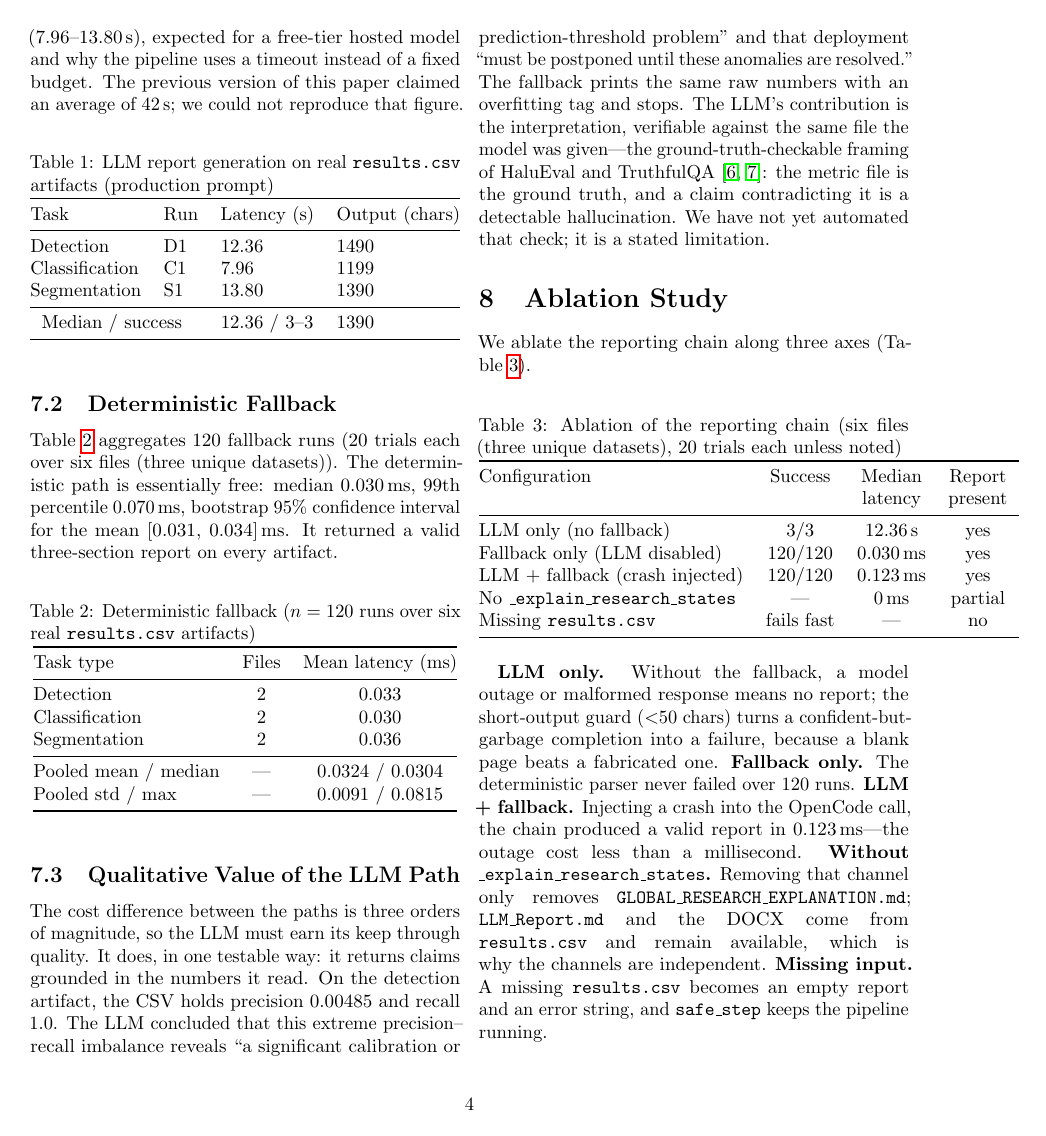
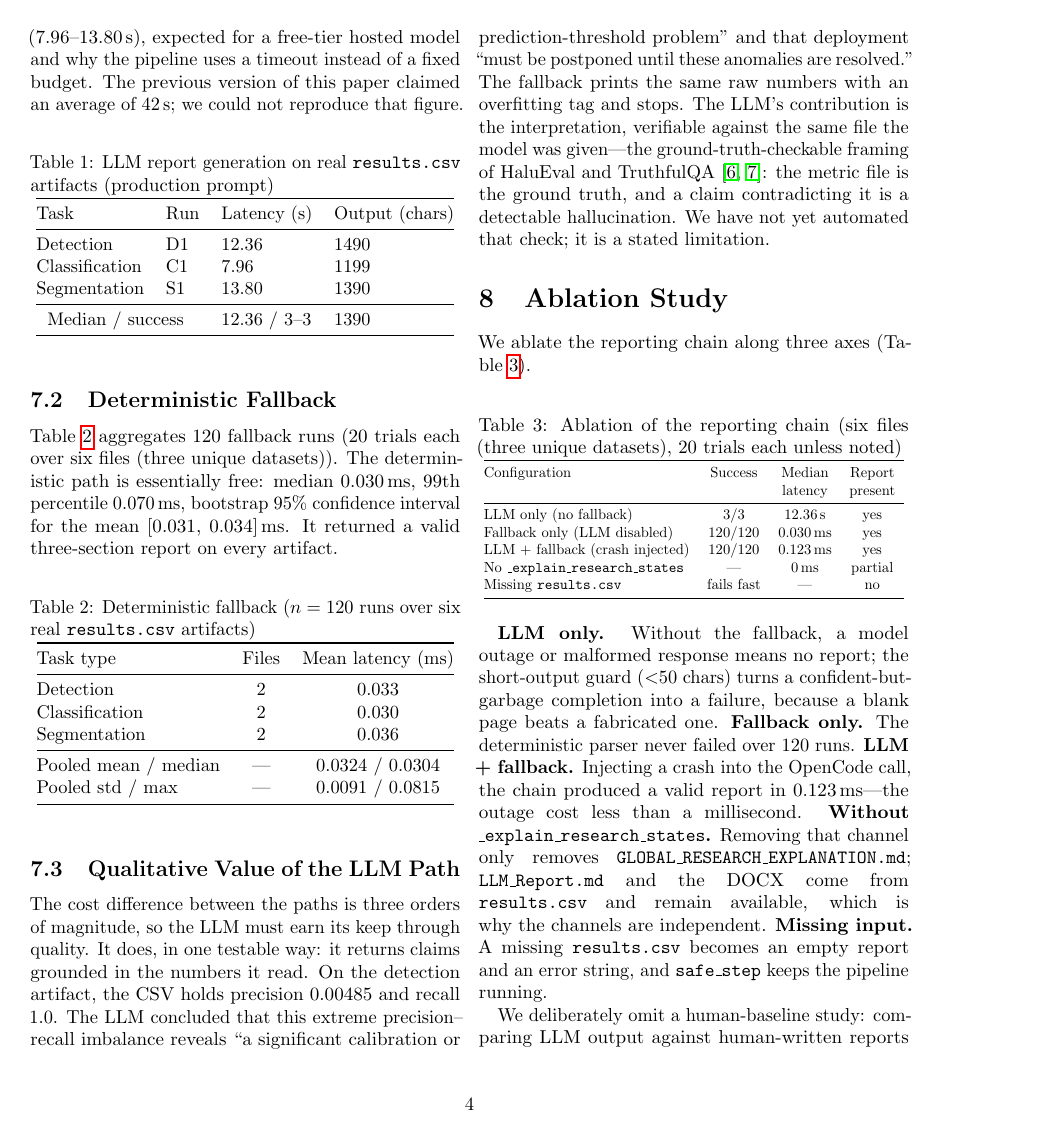
Before and after one commit to wisrovi/wyoloservice2_paper, a LaTeX document (normal_papers/paper_6_llm_reporting/en/main.tex): page 4 of 6. The pictures show the PDF file normal_papers/paper_6_llm_reporting/en/main.pdf that the author committed with the source.

Commit message:
[DOCS] Fix table widths and vector diagrams for paper 6

```diff
--- a/normal_papers/paper_6_llm_reporting/en/main.tex
+++ b/normal_papers/paper_6_llm_reporting/en/main.tex
@@ -80,7 +80,7 @@ Table~\ref{tab:llm} reports the LLM path on three real artifacts. The model retu
 \centering
 \caption{LLM report generation on real \texttt{results.csv} artifacts (production prompt)}
 \label{tab:llm}
-\begin{tabular}{@{}llll@{}}
+\resizebox{\columnwidth}{!}{ \begin{tabular}{@{}llll@{}}
 \toprule
 Task & Run & Latency (s) & Output (chars) \\
 \midrule
@@ -90,7 +90,7 @@ Segmentation & S1 & 13.80 & 1390 \\
 \midrule
 \multicolumn{2}{l}{Median / success} & 12.36 / 3--3 & 1390 \\
 \bottomrule
-\end{tabular}
+\end{tabular} }
 \end{table}
 
 \subsection{Deterministic Fallback}
@@ -100,7 +100,7 @@ Table~\ref{tab:fallback} aggregates 120 fallback runs (20 trials each over six f
 \centering
 \caption{Deterministic fallback ($n=120$ runs over six real \texttt{results.csv} artifacts)}
 \label{tab:fallback}
-\begin{tabular}{@{}lcc@{}}
+\resizebox{\columnwidth}{!}{ \begin{tabular}{@{}lcc@{}}
 \toprule
 Task type & Files & Mean latency (ms) \\
 \midrule
@@ -111,7 +111,7 @@ Segmentation & 2 & 0.036 \\
 Pooled mean / median & --- & 0.0324 / 0.0304 \\
 Pooled std / max & --- & 0.0091 / 0.0815 \\
 \bottomrule
-\end{tabular}
+\end{tabular} }
 \end{table}
 
 \subsection{Qualitative Value of the LLM Path}
@@ -124,7 +124,7 @@ We ablate the reporting chain along three axes (Table~\ref{tab:ablation}).
 \centering
 \caption{Ablation of the reporting chain (six files (three unique datasets), 20 trials each unless noted)}
 \label{tab:ablation}
-\begin{tabular}{@{}lcccc@{}}
+\resizebox{\columnwidth}{!}{ \begin{tabular}{@{}lcccc@{}}
 \toprule
 Configuration & Success & Median & Report \\
  & & latency & present \\
@@ -135,7 +135,7 @@ LLM + fallback (crash injected) & 120/120 & 0.123\,ms & yes \\
 No \texttt{\_explain\_research\_states} & --- & 0\,ms & partial \\
 Missing \texttt{results.csv} & fails fast & --- & no \\
 \bottomrule
-\end{tabular}
+\end{tabular} }
 \end{table}
 
 \textbf{LLM only.} Without the fallback, a model outage or malformed response means no report; the short-output guard (\textless{}50 chars) turns a confident-but-garbage completion into a failure, because a blank page beats a fabricated one. \textbf{Fallback only.} The deterministic parser never failed over 120 runs. \textbf{LLM + fallback.} Injecting a crash into the OpenCode call, the chain produced a valid report in 0.123\,ms---the outage cost less than a millisecond. \textbf{Without \texttt{\_explain\_research\_states}.} Removing that channel only removes \texttt{GLOBAL\_RESEARCH\_EXPLANATION.md}; \texttt{LLM\_Report.md} and the DOCX come from \texttt{results.csv} and remain available, which is why the channels are independent. \textbf{Missing input.} A missing \texttt{results.csv} becomes an empty report and an error string, and \texttt{safe\_step} keeps the pipeline running.
```
Also changed, not shown: normal_papers/paper_6_llm_reporting/es/main.tex (+6 -6 lines), normal_papers/paper_6_llm_reporting/en/figures/pipeline.pdf, normal_papers/paper_6_llm_reporting/en/main.pdf, normal_papers/paper_6_llm_reporting/es/figures/pipeline.pdf, normal_papers/paper_6_llm_reporting/es/main.pdf.
